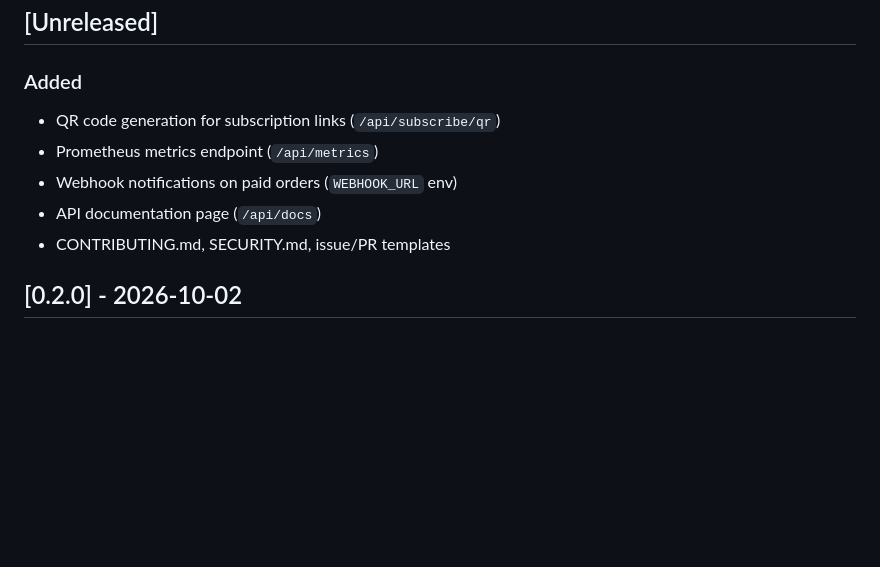
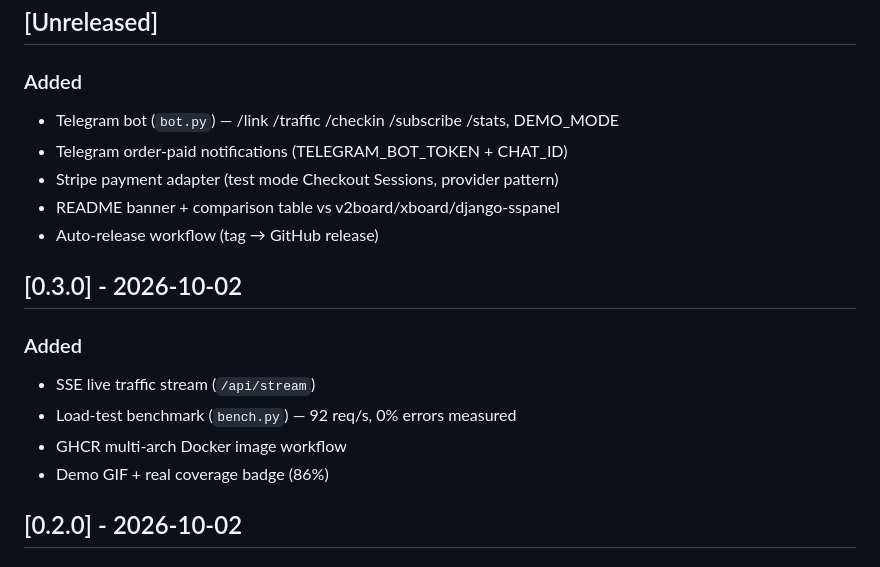
Before and after one commit to scar8969/fluxgate, a Markdown page: CHANGELOG.md, the part around the change. Rendered like a GitHub page; blank space fills up the shorter version.

```diff
--- a/CHANGELOG.md
+++ b/CHANGELOG.md
@@ -5,11 +5,19 @@ All notable changes to FluxGate.
 ## [Unreleased]
 
 ### Added
-- QR code generation for subscription links (`/api/subscribe/qr`)
-- Prometheus metrics endpoint (`/api/metrics`)
-- Webhook notifications on paid orders (`WEBHOOK_URL` env)
-- API documentation page (`/api/docs`)
-- CONTRIBUTING.md, SECURITY.md, issue/PR templates
+- Telegram bot (`bot.py`) — /link /traffic /checkin /subscribe /stats, DEMO_MODE
+- Telegram order-paid notifications (TELEGRAM_BOT_TOKEN + CHAT_ID)
+- Stripe payment adapter (test mode Checkout Sessions, provider pattern)
+- README banner + comparison table vs v2board/xboard/django-sspanel
+- Auto-release workflow (tag → GitHub release)
+
+## [0.3.0] - 2026-10-02
+
+### Added
+- SSE live traffic stream (`/api/stream`)
+- Load-test benchmark (`bench.py`) — 92 req/s, 0% errors measured
+- GHCR multi-arch Docker image workflow
+- Demo GIF + real coverage badge (86%)
 
 ## [0.2.0] - 2026-10-02
 
```
Also changed, not shown: README.md (+26 -4 lines), screenshots/banner.png (added), 7 other files.
